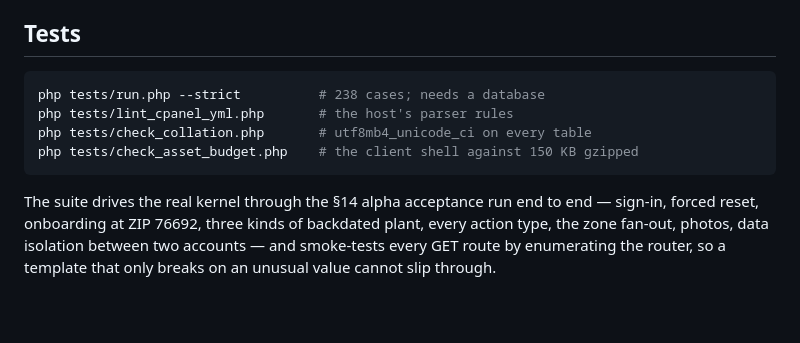
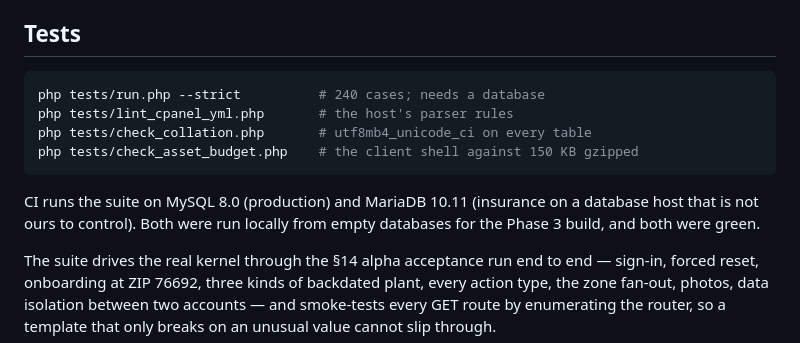
Before and after one commit to adamdill-RE/carl, a Markdown page: README.md, the part around the change. Rendered like a GitHub page; blank space fills up the shorter version.

````diff
--- a/README.md
+++ b/README.md
@@ -130,11 +130,15 @@ Every configuration value can be overridden by an environment variable with a
 ## Tests
 
 ```bash
-php tests/run.php --strict          # 238 cases; needs a database
+php tests/run.php --strict          # 240 cases; needs a database
 php tests/lint_cpanel_yml.php       # the host's parser rules
 php tests/check_collation.php       # utf8mb4_unicode_ci on every table
 php tests/check_asset_budget.php    # the client shell against 150 KB gzipped
 ```
+
+CI runs the suite on MySQL 8.0 (production) and MariaDB 10.11 (insurance on a
+database host that is not ours to control). Both were run locally from empty
+databases for the Phase 3 build, and both were green.
 
 The suite drives the real kernel through the §14 alpha acceptance run end to
 end — sign-in, forced reset, onboarding at ZIP 76692, three kinds of backdated
````
Also changed, not shown: docs/PHASE-3-HANDOFF.md (+3 -2 lines).
